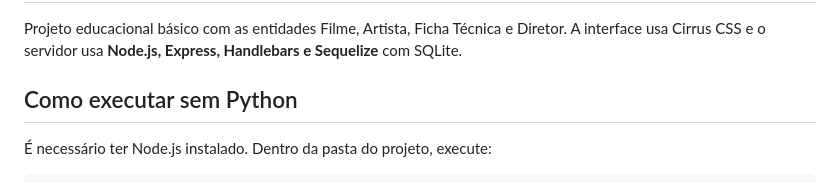
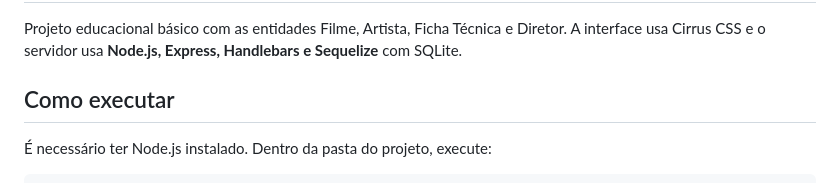
Before and after one commit to Viniiwxz7/Cinecirrus----DevWeb, a Markdown page: README.md, the part around the change. GitHub-like rendering.

Commit message:
Revise execution section in README
Updated execution instructions in README.

```diff
--- a/README.md
+++ b/README.md
@@ -2,7 +2,7 @@
 
 Projeto educacional básico com as entidades Filme, Artista, Ficha Técnica e Diretor. A interface usa Cirrus CSS e o servidor usa **Node.js, Express, Handlebars e Sequelize** com SQLite.
 
-## Como executar sem Python
+## Como executar
 
 É necessário ter Node.js instalado. Dentro da pasta do projeto, execute:
 
```
